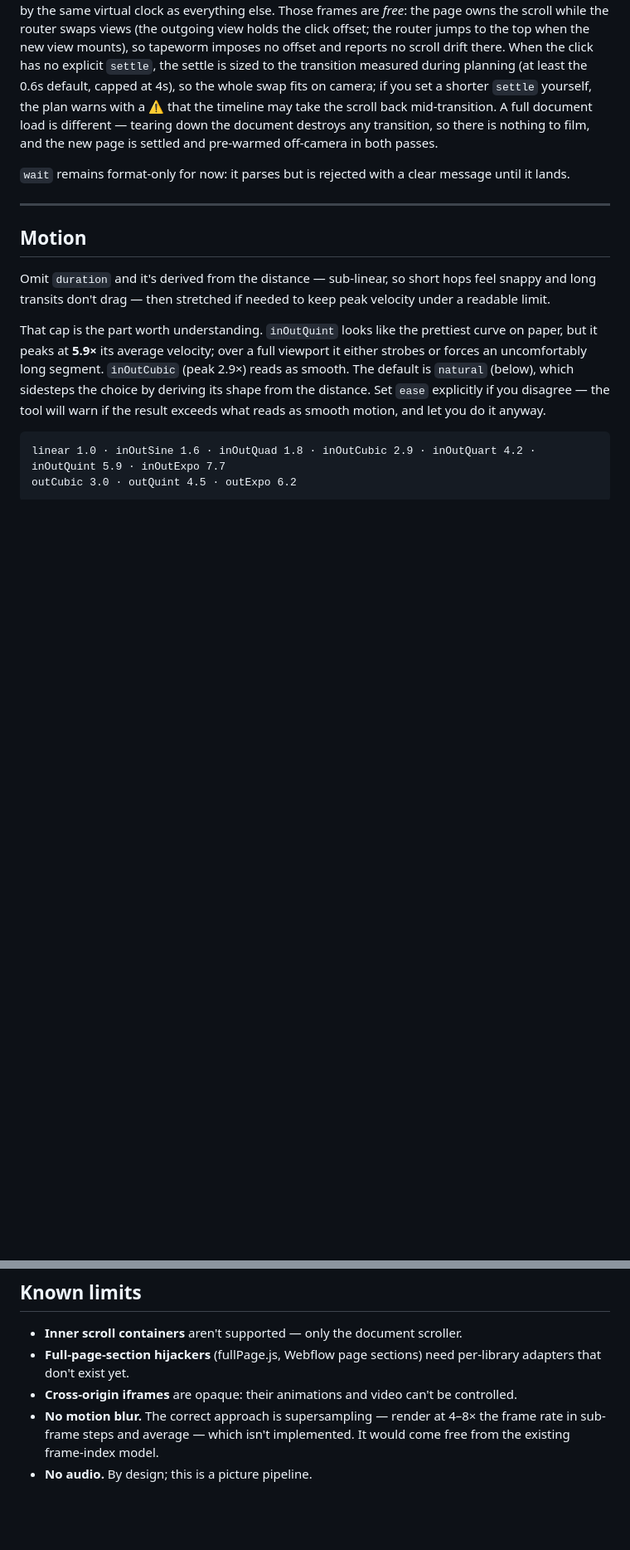
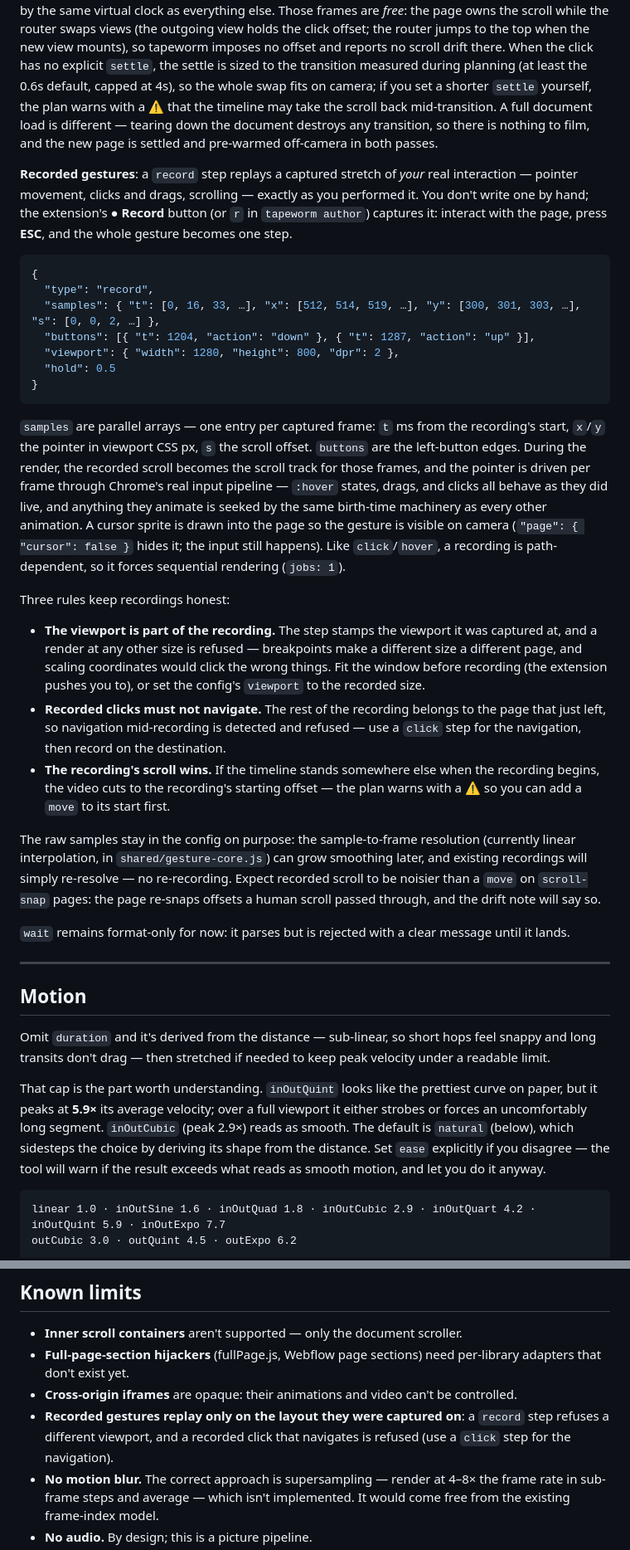
Before and after one commit to maximilliangeorge/tapeworm, a Markdown page: README.md, 2 parts joined by grey strips. Shown at 83% size. GitHub-like rendering; blank space fills up the shorter version.

Commit message:
Docs: record mode — recorded gestures as a timeline step
Co-Authored-By: Claude Fable 5 <noreply@anthropic.com>

````diff
--- a/README.md
+++ b/README.md
@@ -112,6 +112,28 @@ Timeline entries can also be written as typed steps, and the two forms mix freel
 That covers both kinds of navigation. A document load is spotted with a marker the new document can't have. A **client-side router** instead swaps the view under the same document, so the tell is that `location.href` moved — and since there is no load event to wait for and `readyState` is already `complete`, the destination is waited in by watching the DOM until it stops mutating. Routers routinely animate the old view out, sit still for a beat, and only then mount the new one, so the wait deliberately requires a longer lull (0.75s) than that gap. As a further backstop, once any interaction has been performed a missing anchor is retried for up to 5s before it's reported as a bad selector — the same patience covers a modal mounting or a tab revealing its panel. Before the first interaction there's nothing to wait for, so a bad selector still fails immediately.
 
 **The route transition is content, and it stays in the video.** The waiting above happens only while the plan is built. During capture, a click that routes client-side keeps filming: the transition — exit animation, view swap, entrance animation — plays across the click's settle frames, seeked per frame by the same virtual clock as everything else. Those frames are *free*: the page owns the scroll while the router swaps views (the outgoing view holds the click offset; the router jumps to the top when the new view mounts), so tapeworm imposes no offset and reports no scroll drift there. When the click has no explicit `settle`, the settle is sized to the transition measured during planning (at least the 0.6s default, capped at 4s), so the whole swap fits on camera; if you set a shorter `settle` yourself, the plan warns with a ⚠ that the timeline may take the scroll back mid-transition. A full document load is different — tearing down the document destroys any transition, so there is nothing to film, and the new page is settled and pre-warmed off-camera in both passes.
+
+**Recorded gestures**: a `record` step replays a captured stretch of *your* real interaction — pointer movement, clicks and drags, scrolling — exactly as you performed it. You don't write one by hand; the extension's **● Record** button (or `r` in `tapeworm author`) captures it: interact with the page, press **ESC**, and the whole gesture becomes one step.
+
+```jsonc
+{
+  "type": "record",
+  "samples": { "t": [0, 16, 33, …], "x": [512, 514, 519, …], "y": [300, 301, 303, …], "s": [0, 0, 2, …] },
+  "buttons": [{ "t": 1204, "action": "down" }, { "t": 1287, "action": "up" }],
+  "viewport": { "width": 1280, "height": 800, "dpr": 2 },
+  "hold": 0.5
+}
+```
+
+`samples` are parallel arrays — one entry per captured frame: `t` ms from the recording's start, `x`/`y` the pointer in viewport CSS px, `s` the scroll offset. `buttons` are the left-button edges. During the render, the recorded scroll becomes the scroll track for those frames, and the pointer is driven per frame through Chrome's real input pipeline — `:hover` states, drags, and clicks all behave as they did live, and anything they animate is seeked by the same birth-time machinery as every other animation. A cursor sprite is drawn into the page so the gesture is visible on camera (`"page": { "cursor": false }` hides it; the input still happens). Like `click`/`hover`, a recording is path-dependent, so it forces sequential rendering (`jobs: 1`).
+
+Three rules keep recordings honest:
+
+- **The viewport is part of the recording.** The step stamps the viewport it was captured at, and a render at any other size is refused — breakpoints make a different size a different page, and scaling coordinates would click the wrong things. Fit the window before recording (the extension pushes you to), or set the config's `viewport` to the recorded size.
+- **Recorded clicks must not navigate.** The rest of the recording belongs to the page that just left, so navigation mid-recording is detected and refused — use a `click` step for the navigation, then record on the destination.
+- **The recording's scroll wins.** If the timeline stands somewhere else when the recording begins, the video cuts to the recording's starting offset — the plan warns with a ⚠ so you can add a `move` to its start first.
+
+The raw samples stay in the config on purpose: the sample-to-frame resolution (currently linear interpolation, in `shared/gesture-core.js`) can grow smoothing later, and existing recordings will simply re-resolve — no re-recording. Expect recorded scroll to be noisier than a `move` on `scroll-snap` pages: the page re-snaps offsets a human scroll passed through, and the drift note will say so.
 
 `wait` remains format-only for now: it parses but is rejected with a clear message until it lands.
 
@@ -336,6 +358,7 @@ Set `TAPEWORM_DEBUG=1` to see Chrome's stderr, and `--headful` to watch it work.
 - **Inner scroll containers** aren't supported — only the document scroller.
 - **Full-page-section hijackers** (fullPage.js, Webflow page sections) need per-library adapters that don't exist yet.
 - **Cross-origin iframes** are opaque: their animations and video can't be controlled.
+- **Recorded gestures replay only on the layout they were captured on**: a `record` step refuses a different viewport, and a recorded click that navigates is refused (use a `click` step for the navigation).
 - **No motion blur.** The correct approach is supersampling — render at 4–8× the frame rate in sub-frame steps and average — which isn't implemented. It would come free from the existing frame-index model.
 - **No audio.** By design; this is a picture pipeline.
 - **`--dpr` above 3** works but memory climbs fast at large viewports.
````
Also changed, not shown: other parts of README.md (+2 -2 lines), CHANGELOG.md (+15 -0 lines).
